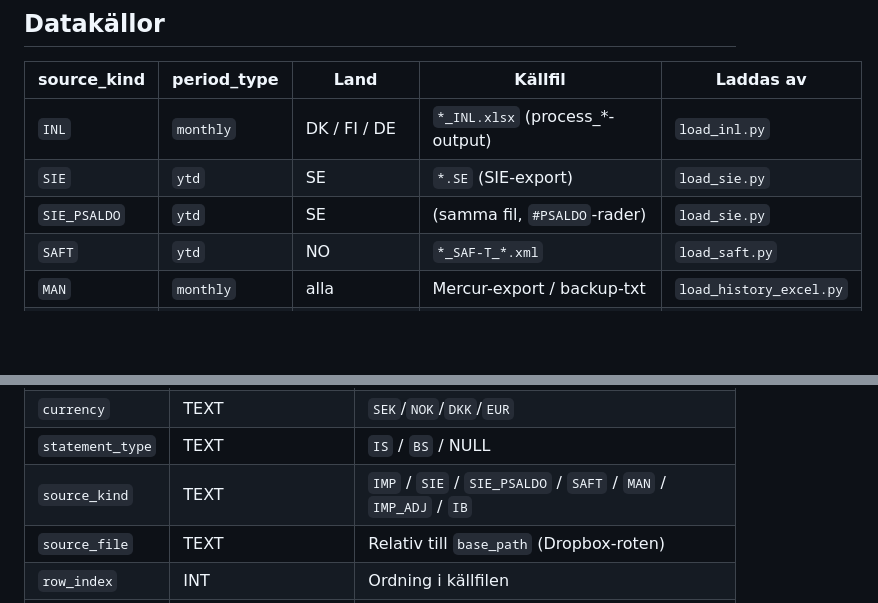
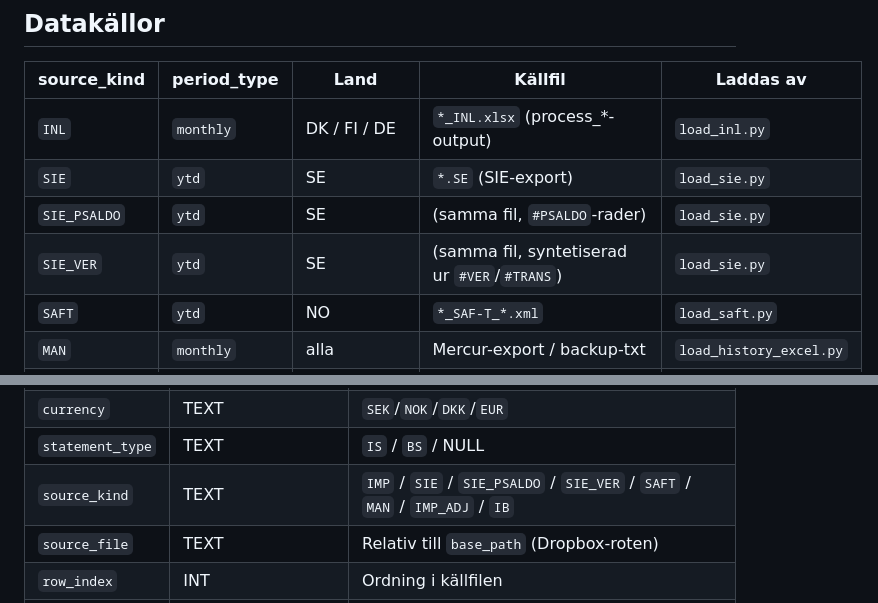
Before and after one commit to ProseroDidrik/finance-automation, a Markdown page: SCHEMA.md, 2 parts joined by grey strips. GitHub-like rendering; blank space fills up the shorter version.

```diff
--- a/SCHEMA.md
+++ b/SCHEMA.md
@@ -42,6 +42,7 @@ injekterad från Key Vault `kv-finauto-6427/database-url`).
 | `INL` | `monthly` | DK / FI / DE | `*_INL.xlsx` (process_*-output) | `load_inl.py` |
 | `SIE` | `ytd` | SE | `*.SE` (SIE-export) | `load_sie.py` |
 | `SIE_PSALDO` | `ytd` | SE | (samma fil, `#PSALDO`-rader) | `load_sie.py` |
+| `SIE_VER` | `ytd` | SE | (samma fil, syntetiserad ur `#VER`/`#TRANS`) | `load_sie.py` |
 | `SAFT` | `ytd` | NO | `*_SAF-T_*.xml` | `load_saft.py` |
 | `MAN` | `monthly` | alla | Mercur-export / backup-txt | `load_history_excel.py` |
 | `IMP` | `monthly` | FI/DK/DE/NO | Mercur-export / backup-txt | `load_history_excel.py` |
@@ -124,7 +125,7 @@ Den centrala read-tabellen. En rad per (bolag, period, konto, källa).
 | `amount` | DOUBLE | Belopp i bolagets valuta |
 | `currency` | TEXT | `SEK`/`NOK`/`DKK`/`EUR` |
 | `statement_type` | TEXT | `IS` / `BS` / NULL |
-| `source_kind` | TEXT | `IMP` / `SIE` / `SIE_PSALDO` / `SAFT` / `MAN` / `IMP_ADJ` / `IB` |
+| `source_kind` | TEXT | `IMP` / `SIE` / `SIE_PSALDO` / `SIE_VER` / `SAFT` / `MAN` / `IMP_ADJ` / `IB` |
 | `source_file` | TEXT | Relativ till `base_path` (Dropbox-roten) |
 | `row_index` | INT | Ordning i källfilen |
 | `scenario` | TEXT | `A` (Utfall) / `B` (Budget). Default `A`. |
```
Also changed, not shown: docs/warehouse_semantics.md (+8 -5 lines).
